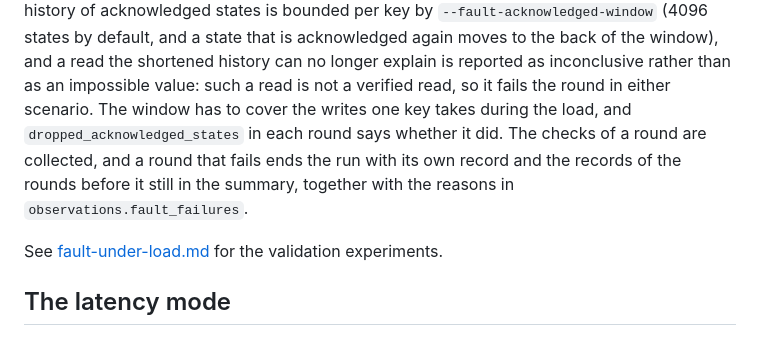
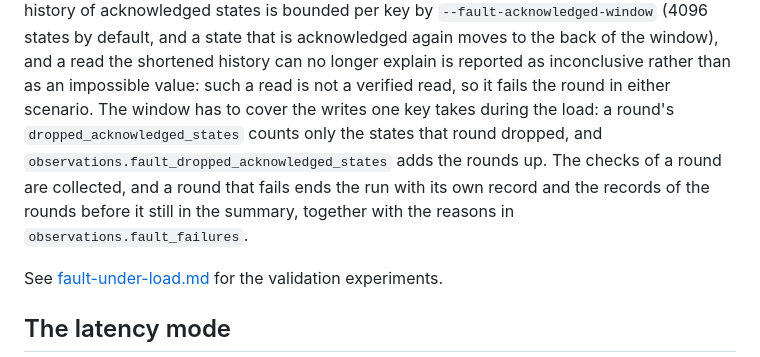
Before and after one commit to samuelhe52/hashring-rs, a Markdown page: docs/experiments.md, the part around the change. Drawn GitHub-style.

```diff
--- a/docs/experiments.md
+++ b/docs/experiments.md
@@ -202,10 +202,11 @@ acknowledged again moves to the back of the window), and a read the shortened
 history can no longer explain is reported as inconclusive rather than as an
 impossible value: such a read is not a verified read, so it fails the round in
 either scenario. The window has to cover the writes one key takes during the
-load, and `dropped_acknowledged_states` in each round says whether it did. The
-checks of a round are collected, and a round that fails ends the run with its
-own record and the records of the rounds before it still in the summary,
-together with the reasons in `observations.fault_failures`.
+load: a round's `dropped_acknowledged_states` counts only the states that round
+dropped, and `observations.fault_dropped_acknowledged_states` adds the rounds
+up. The checks of a round are collected, and a round that fails ends the run
+with its own record and the records of the rounds before it still in the
+summary, together with the reasons in `observations.fault_failures`.
 
 See [fault-under-load.md](fault-under-load.md) for the validation experiments.
 
```
Also changed, not shown: docs/TODO.md (+2 -2 lines), docs/fault-under-load.md (+22 -20 lines).
